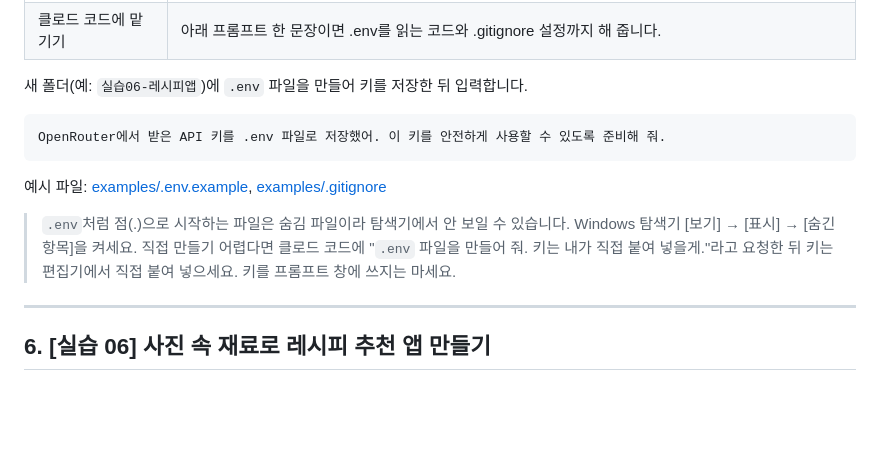
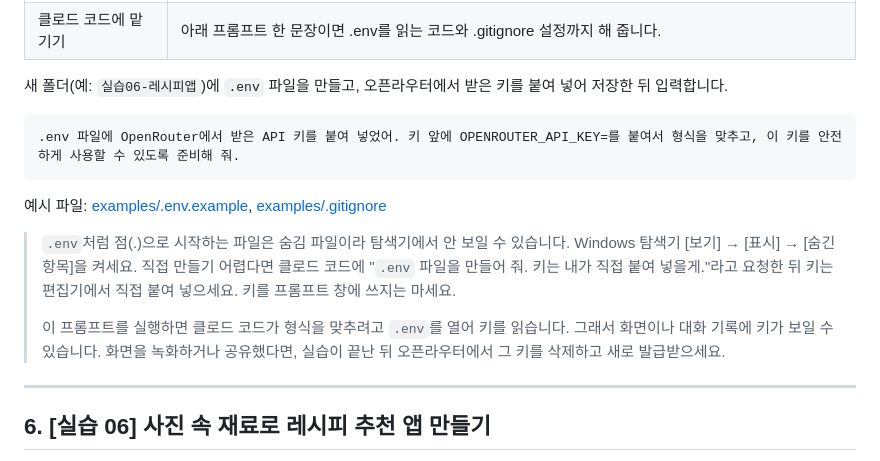
Before and after one commit to taehojo/inha, a Markdown page: 2차시-기본/README.md, the part around the change. GitHub-like rendering; blank space fills up the shorter version.

Commit message:
2차시 .env 실습: 키 앞에 OPENROUTER_API_KEY=를 붙여 달라는 프롬프트로 변경
Co-Authored-By: Claude Opus 5.5 <noreply@anthropic.com>

````diff
--- a/2차시-기본/README.md
+++ b/2차시-기본/README.md
@@ -184,15 +184,17 @@ $1은 카테고리, $2는 난이도로 받아서 처리해.
 | 공유 금지 | 키를 채팅·메일·슬라이드에 붙여 넣지 않습니다. 노출되면 바로 오픈라우터에서 삭제하고 새로 발급합니다. |
 | 클로드 코드에 맡기기 | 아래 프롬프트 한 문장이면 .env를 읽는 코드와 .gitignore 설정까지 해 줍니다. |
 
-새 폴더(예: `실습06-레시피앱`)에 `.env` 파일을 만들어 키를 저장한 뒤 입력합니다.
+새 폴더(예: `실습06-레시피앱`)에 `.env` 파일을 만들고, 오픈라우터에서 받은 키를 붙여 넣어 저장한 뒤 입력합니다.
 
 ```
-OpenRouter에서 받은 API 키를 .env 파일로 저장했어. 이 키를 안전하게 사용할 수 있도록 준비해 줘.
+.env 파일에 OpenRouter에서 받은 API 키를 붙여 넣었어. 키 앞에 OPENROUTER_API_KEY=를 붙여서 형식을 맞추고, 이 키를 안전하게 사용할 수 있도록 준비해 줘.
 ```
 
 예시 파일: [examples/.env.example](examples/.env.example), [examples/.gitignore](examples/.gitignore)
 
 > `.env`처럼 점(.)으로 시작하는 파일은 숨김 파일이라 탐색기에서 안 보일 수 있습니다. Windows 탐색기 [보기] → [표시] → [숨긴 항목]을 켜세요. 직접 만들기 어렵다면 클로드 코드에 "`.env` 파일을 만들어 줘. 키는 내가 직접 붙여 넣을게."라고 요청한 뒤 키는 편집기에서 직접 붙여 넣으세요. 키를 프롬프트 창에 쓰지는 마세요.
+>
+> 이 프롬프트를 실행하면 클로드 코드가 형식을 맞추려고 `.env`를 열어 키를 읽습니다. 그래서 화면이나 대화 기록에 키가 보일 수 있습니다. 화면을 녹화하거나 공유했다면, 실습이 끝난 뒤 오픈라우터에서 그 키를 삭제하고 새로 발급받으세요.
 
 ---
 
````
